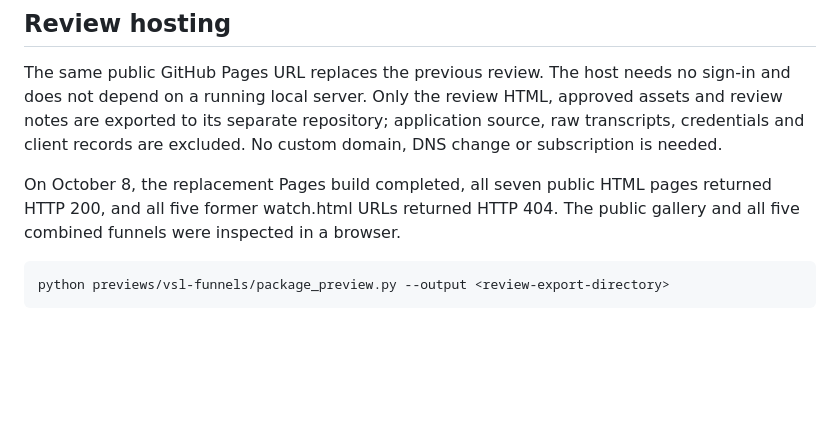
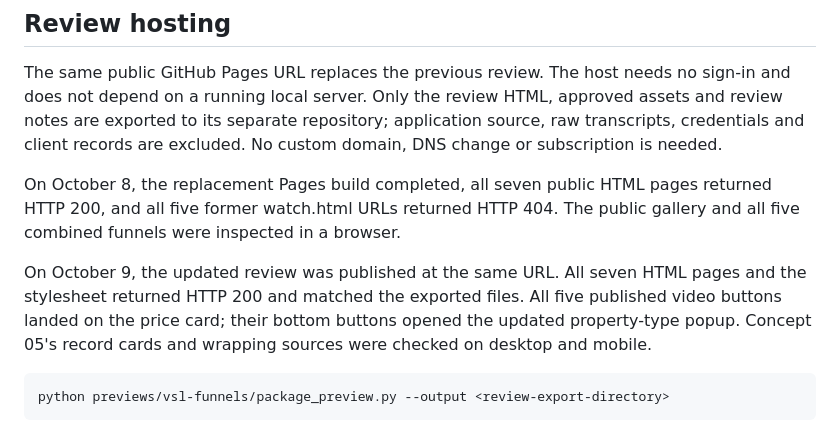
Before and after one commit to constitutionalmoney/cheqyourself-vsl-review, a Markdown page: README.md, the part around the change. Rendered like a GitHub page; blank space fills up the shorter version.

Commit message:
Record verified October 9 review publication
Signed-off-by: constitutionalmoney <marksmith57@pm.me>

```diff
--- a/README.md
+++ b/README.md
@@ -94,6 +94,12 @@ On October 8, the replacement Pages build completed, all seven public HTML
 pages returned HTTP 200, and all five former watch.html URLs returned HTTP 404.
 The public gallery and all five combined funnels were inspected in a browser.
 
+On October 9, the updated review was published at the same URL. All seven
+HTML pages and the stylesheet returned HTTP 200 and matched the exported
+files. All five published video buttons landed on the price card; their bottom
+buttons opened the updated property-type popup. Concept 05's record cards and
+wrapping sources were checked on desktop and mobile.
+
     python previews/vsl-funnels/package_preview.py --output <review-export-directory>
 
 The exporter creates 21 public files and a ZIP. When updating the existing
```
Also changed, not shown: QA.md (+8 -0 lines).
